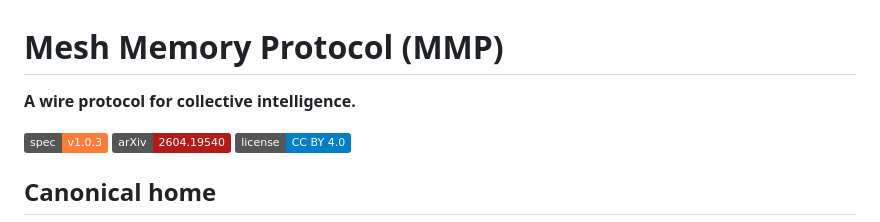
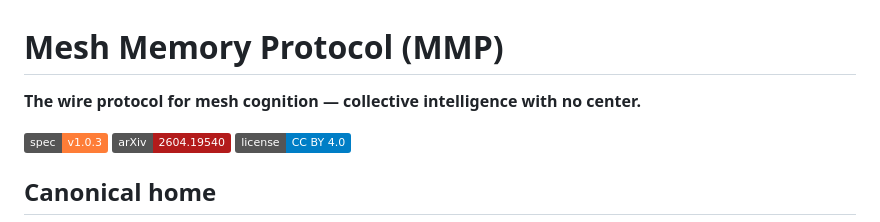
Before and after one commit to sym-bot/mesh-memory-protocol, a Markdown page: README.md, the part around the change. Drawn GitHub-style; badges without logos.

Commit message:
README: tagline -> 'the wire protocol for mesh cognition — collective intelligence with no center'
Ties MMP to its layer (the protocol for mesh cognition) and sharpens the
generic 'collective intelligence' with the proven no-center property.

Co-Authored-By: Claude Opus 4.8 <noreply@anthropic.com>

```diff
--- a/README.md
+++ b/README.md
@@ -1,6 +1,6 @@
 # Mesh Memory Protocol (MMP)
 
-**A wire protocol for collective intelligence.**
+**The wire protocol for mesh cognition — collective intelligence with no center.**
 
 [![Spec](https://img.shields.io/badge/spec-v1.0.3-orange)](https://meshcognition.org/spec/mmp)
 [![arXiv](https://img.shields.io/badge/arXiv-2604.19540-b31b1b.svg)](https://arxiv.org/abs/2604.19540)
```
